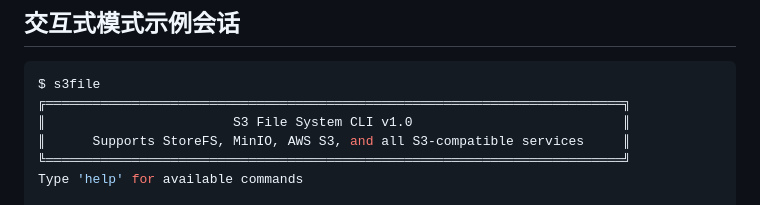
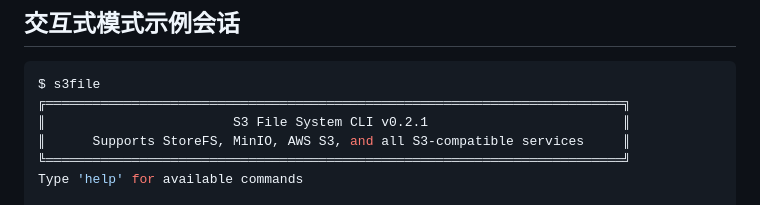
Before and after one commit to bidzhao/storefs, a Markdown page: docs/s3file_cn.md, the part around the change. Rendered like a GitHub page.

````diff
--- a/docs/s3file_cn.md
+++ b/docs/s3file_cn.md
@@ -197,7 +197,7 @@ connect --interactive
 ```bash
 $ s3file
 ╔══════════════════════════════════════════════════════════════════════════╗
-║                        S3 File System CLI v1.0                           ║
+║                        S3 File System CLI v0.2.1                         ║
 ║      Supports StoreFS, MinIO, AWS S3, and all S3-compatible services     ║
 ╚══════════════════════════════════════════════════════════════════════════╝
 Type 'help' for available commands
````
Also changed, not shown: docs/s3file.md (+1 -1 lines).
